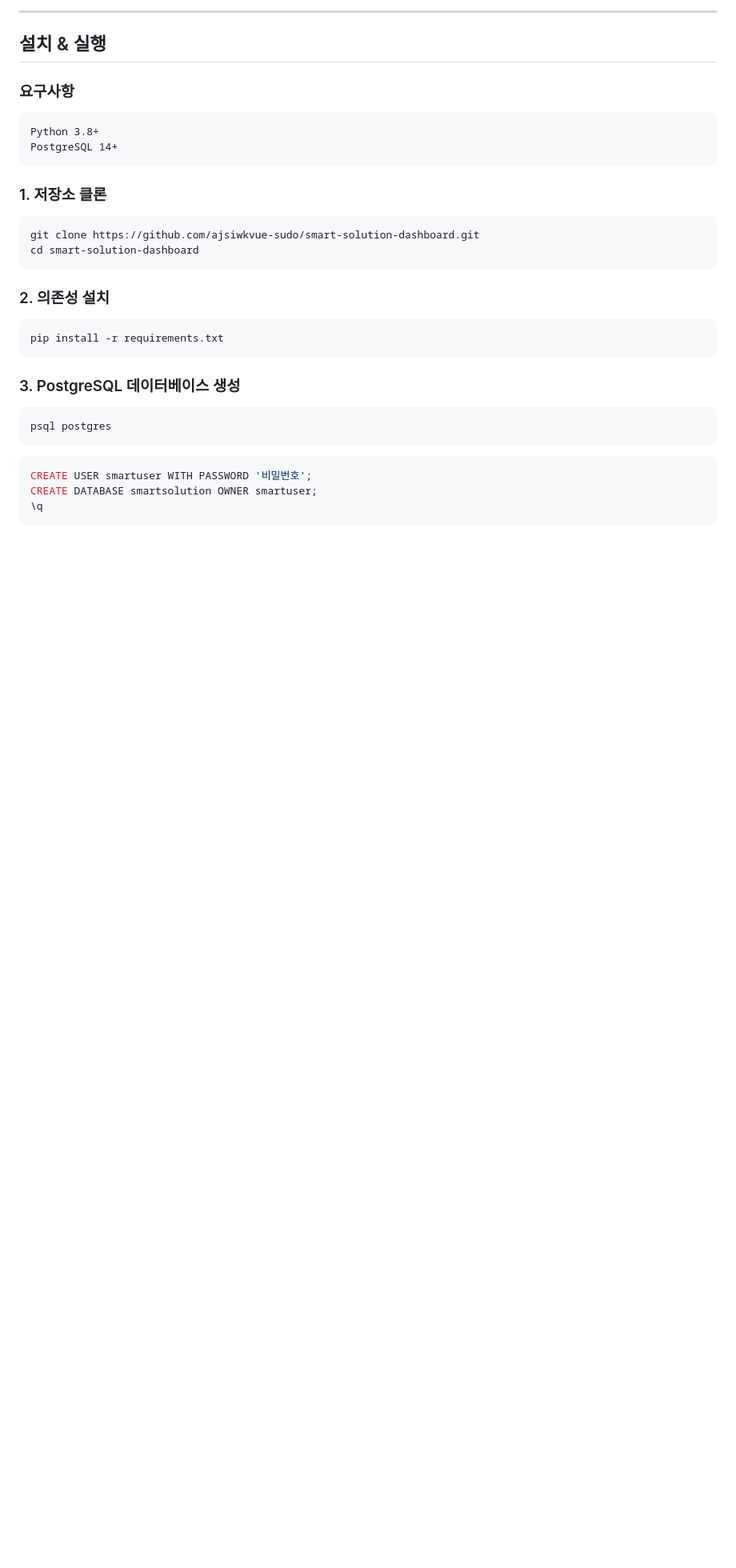
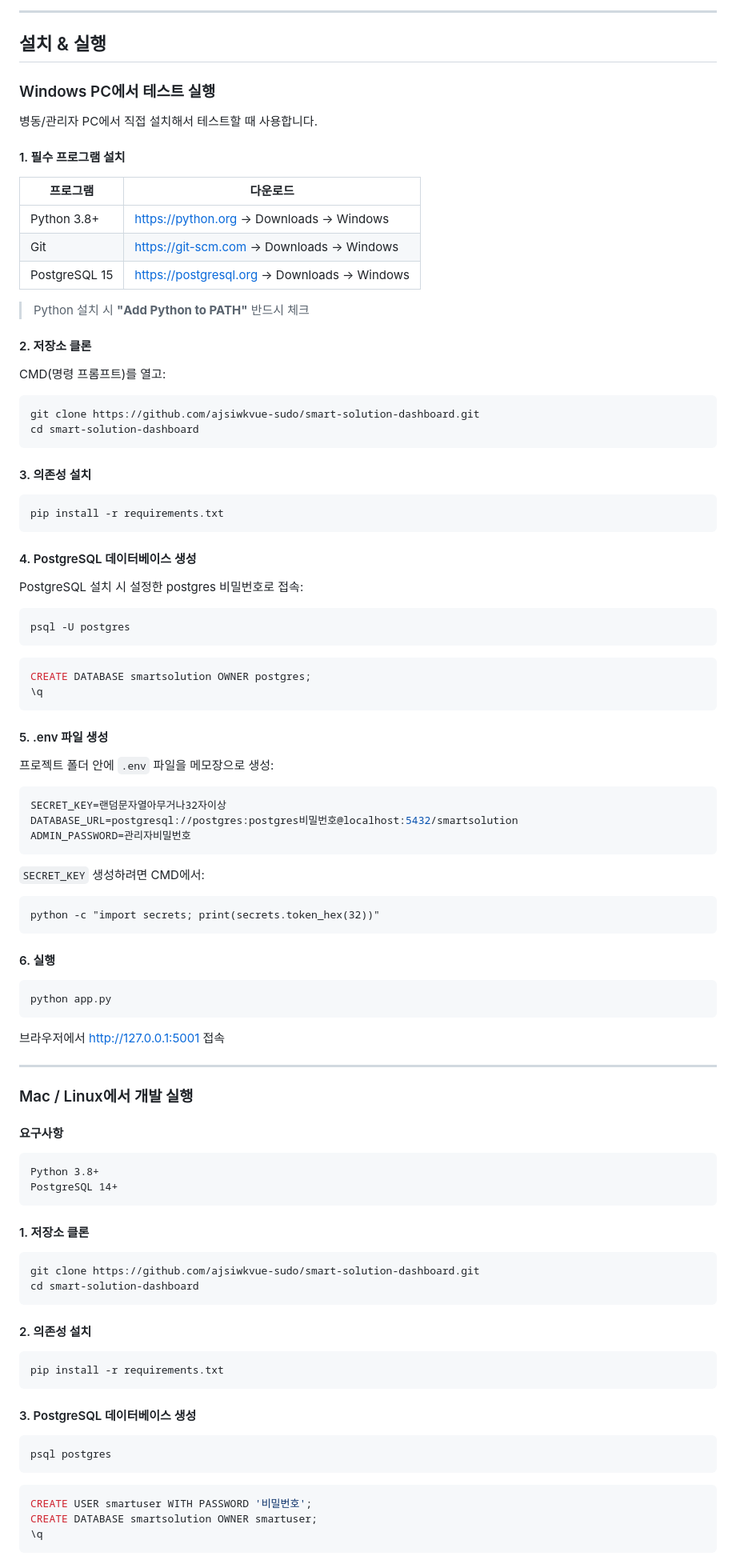
Before and after one commit to ajsiwkvue-sudo/smart-solution-dashboard, a Markdown page: README.md, the part around one of its changes. Shown at 80% size. Drawn GitHub-style; blank space fills up the shorter version.

Commit message:
docs: Windows PC 테스트 설치 가이드 추가

````diff
--- a/README.md
+++ b/README.md
@@ -37,27 +37,96 @@
 
 ## 설치 & 실행
 
-### 요구사항
+### Windows PC에서 테스트 실행
+
+병동/관리자 PC에서 직접 설치해서 테스트할 때 사용합니다.
+
+#### 1. 필수 프로그램 설치
+
+| 프로그램 | 다운로드 |
+|----------|----------|
+| Python 3.8+ | https://python.org → Downloads → Windows |
+| Git | https://git-scm.com → Downloads → Windows |
+| PostgreSQL 15 | https://postgresql.org → Downloads → Windows |
+
+> Python 설치 시 **"Add Python to PATH"** 반드시 체크
+
+#### 2. 저장소 클론
+
+CMD(명령 프롬프트)를 열고:
+
+```cmd
+git clone https://github.com/ajsiwkvue-sudo/smart-solution-dashboard.git
+cd smart-solution-dashboard
+```
+
+#### 3. 의존성 설치
+
+```cmd
+pip install -r requirements.txt
+```
+
+#### 4. PostgreSQL 데이터베이스 생성
+
+PostgreSQL 설치 시 설정한 postgres 비밀번호로 접속:
+
+```cmd
+psql -U postgres
+```
+
+```sql
+CREATE DATABASE smartsolution OWNER postgres;
+\q
+```
+
+#### 5. .env 파일 생성
+
+프로젝트 폴더 안에 `.env` 파일을 메모장으로 생성:
+
+```env
+SECRET_KEY=랜덤문자열아무거나32자이상
+DATABASE_URL=postgresql://postgres:postgres비밀번호@localhost:5432/smartsolution
+ADMIN_PASSWORD=관리자비밀번호
+```
+
+`SECRET_KEY` 생성하려면 CMD에서:
+```cmd
+python -c "import secrets; print(secrets.token_hex(32))"
+```
+
+#### 6. 실행
+
+```cmd
+python app.py
+```
+
+브라우저에서 http://127.0.0.1:5001 접속
+
+---
+
+### Mac / Linux에서 개발 실행
+
+#### 요구사항
 
 ```
 Python 3.8+
 PostgreSQL 14+
 ```
 
-### 1. 저장소 클론
+#### 1. 저장소 클론
 
 ```bash
 git clone https://github.com/ajsiwkvue-sudo/smart-solution-dashboard.git
 cd smart-solution-dashboard
 ```
 
-### 2. 의존성 설치
+#### 2. 의존성 설치
 
 ```bash
 pip install -r requirements.txt
 ```
 
-### 3. PostgreSQL 데이터베이스 생성
+#### 3. PostgreSQL 데이터베이스 생성
 
 ```bash
 psql postgres
````
Also changed, not shown: other parts of README.md (+2 -2 lines).
